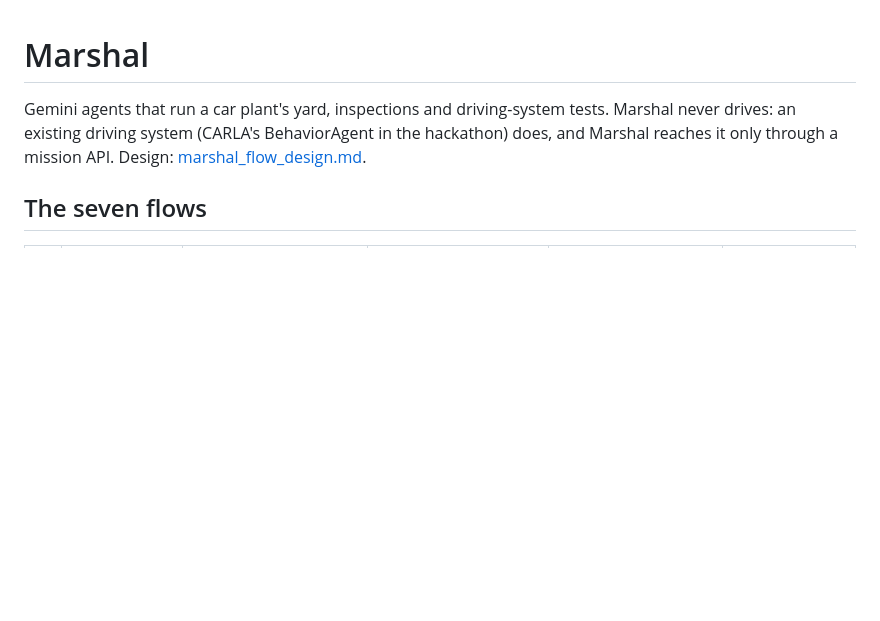
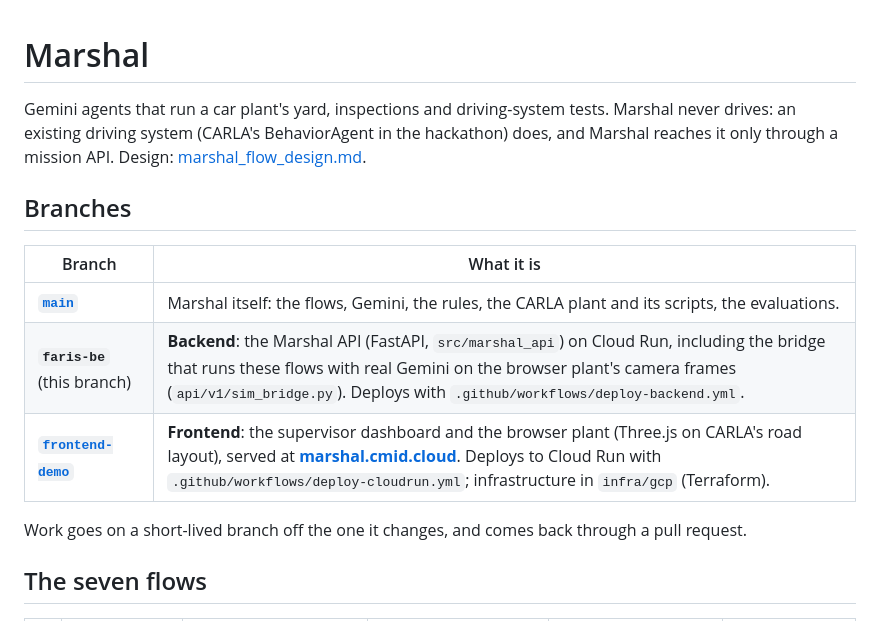
Before and after one commit to Reynxzz/marshal-ai, a Markdown page: README.md, the part around the change. Rendered like a GitHub page; blank space fills up the shorter version.

Commit message:
README: branches are main, faris-be and frontend-demo

```diff
--- a/README.md
+++ b/README.md
@@ -3,6 +3,16 @@
 Gemini agents that run a car plant's yard, inspections and driving-system tests. Marshal never drives:
 an existing driving system (CARLA's BehaviorAgent in the hackathon) does, and Marshal reaches it only
 through a mission API. Design: [marshal_flow_design.md](marshal_flow_design.md).
+
+## Branches
+
+| Branch | What it is |
+| --- | --- |
+| **[`main`](https://github.com/Reynxzz/marshal-ai/tree/main)** | Marshal itself: the flows, Gemini, the rules, the CARLA plant and its scripts, the evaluations. |
+| **`faris-be`** (this branch) | **Backend**: the Marshal API (FastAPI, `src/marshal_api`) on Cloud Run, including the bridge that runs these flows with real Gemini on the browser plant's camera frames (`api/v1/sim_bridge.py`). Deploys with `.github/workflows/deploy-backend.yml`. |
+| **[`frontend-demo`](https://github.com/Reynxzz/marshal-ai/tree/frontend-demo)** | **Frontend**: the supervisor dashboard and the browser plant (Three.js on CARLA's road layout), served at **[marshal.cmid.cloud](https://marshal.cmid.cloud)**. Deploys to Cloud Run with `.github/workflows/deploy-cloudrun.yml`; infrastructure in `infra/gcp` (Terraform). |
+
+Work goes on a short-lived branch off the one it changes, and comes back through a pull request.
 
 ## The seven flows
 
```
